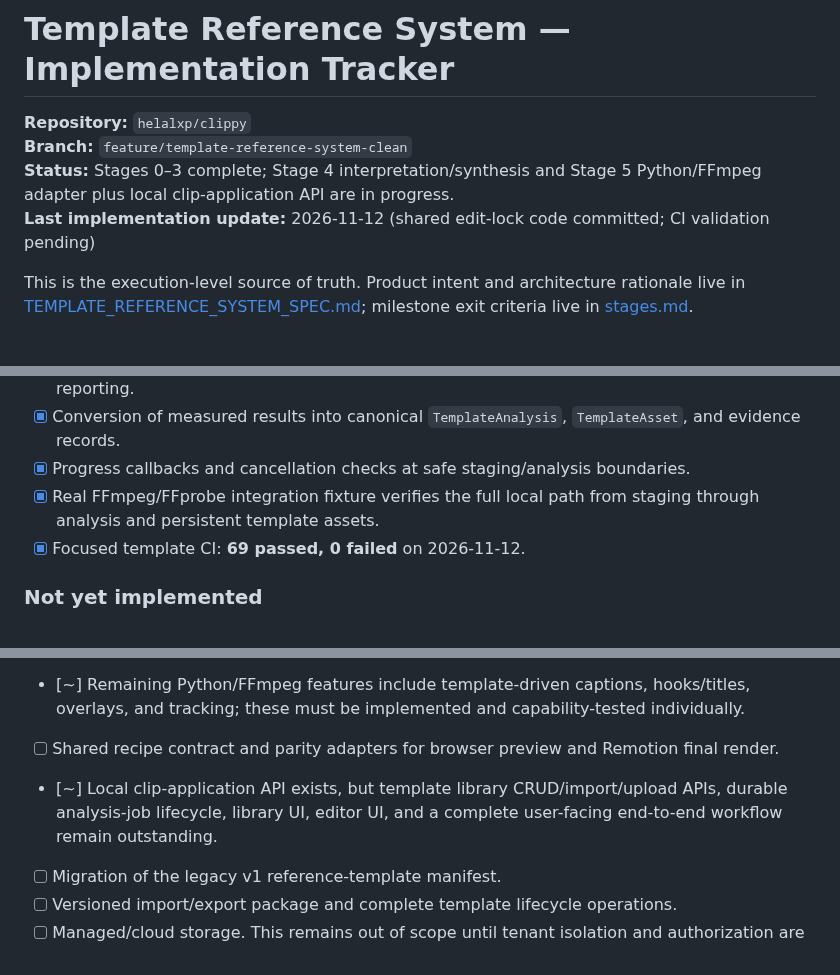
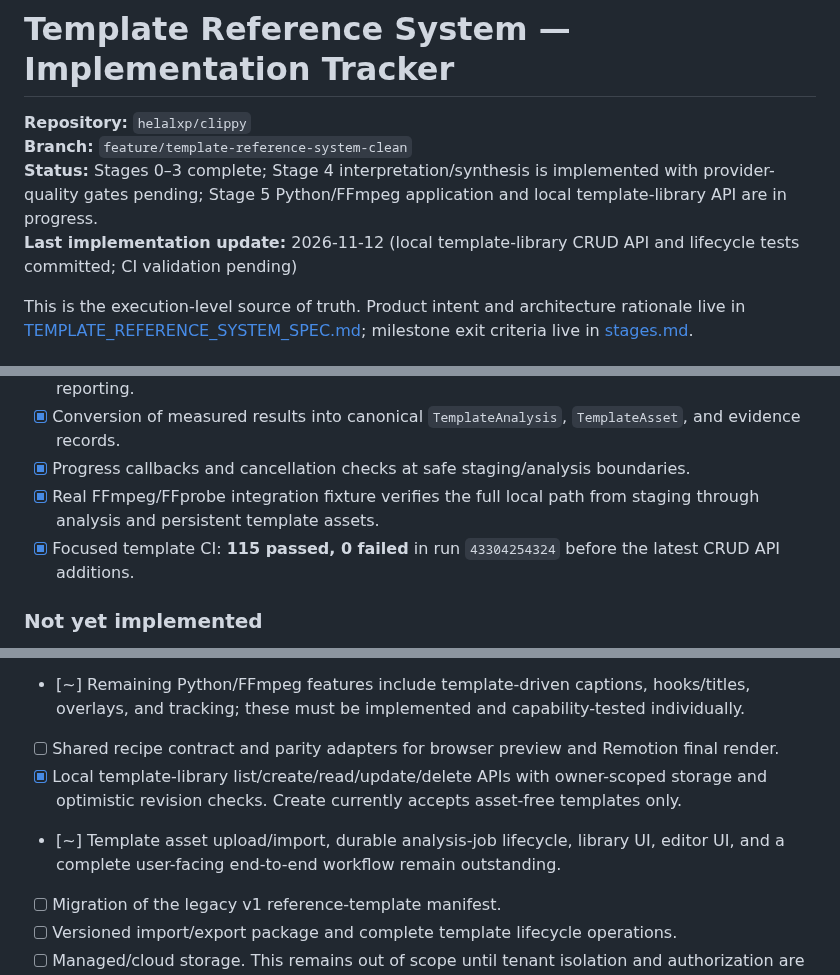
Before and after one commit to helalxp/clippy, a Markdown page: docs/architecture/implementation.md, 3 parts joined by grey strips. Drawn GitHub-style.

```diff
--- a/docs/architecture/implementation.md
+++ b/docs/architecture/implementation.md
@@ -2,8 +2,8 @@
 
 **Repository:** `helalxp/clippy`
 **Branch:** `feature/template-reference-system-clean`
-**Status:** Stages 0–3 complete; Stage 4 interpretation/synthesis and Stage 5 Python/FFmpeg adapter plus local clip-application API are in progress.
-**Last implementation update:** 2026-11-12 (shared edit-lock code committed; CI validation pending)
+**Status:** Stages 0–3 complete; Stage 4 interpretation/synthesis is implemented with provider-quality gates pending; Stage 5 Python/FFmpeg application and local template-library API are in progress.
+**Last implementation update:** 2026-11-12 (local template-library CRUD API and lifecycle tests committed; CI validation pending)
 
 This is the execution-level source of truth. Product intent and architecture rationale live in [TEMPLATE_REFERENCE_SYSTEM_SPEC.md](./TEMPLATE_REFERENCE_SYSTEM_SPEC.md); milestone exit criteria live in [stages.md](./stages.md).
 
@@ -26,7 +26,7 @@ A template is a structured editing recipe, not a visual preset or an AI-generate
 - [x] Conversion of measured results into canonical `TemplateAnalysis`, `TemplateAsset`, and evidence records.
 - [x] Progress callbacks and cancellation checks at safe staging/analysis boundaries.
 - [x] Real FFmpeg/FFprobe integration fixture verifies the full local path from staging through analysis and persistent template assets.
-- [x] Focused template CI: **69 passed, 0 failed** on 2026-11-12.
+- [x] Focused template CI: **115 passed, 0 failed** in run `43304254324` before the latest CRUD API additions.
 
 ### Not yet implemented
 
@@ -36,7 +36,8 @@ A template is a structured editing recipe, not a visual preset or an AI-generate
 - [x] Shared per-job edit locking covers background, watermark, effects generation, subtitle add/remove, hook, and translation routes; rerender, reframe, template apply, and general edit retain their explicit lock scopes. Concurrency and route-registration tests are committed, pending CI execution.
 - [~] Remaining Python/FFmpeg features include template-driven captions, hooks/titles, overlays, and tracking; these must be implemented and capability-tested individually.
 - [ ] Shared recipe contract and parity adapters for browser preview and Remotion final render.
-- [~] Local clip-application API exists, but template library CRUD/import/upload APIs, durable analysis-job lifecycle, library UI, editor UI, and a complete user-facing end-to-end workflow remain outstanding.
+- [x] Local template-library list/create/read/update/delete APIs with owner-scoped storage and optimistic revision checks. Create currently accepts asset-free templates only.
+- [~] Template asset upload/import, durable analysis-job lifecycle, library UI, editor UI, and a complete user-facing end-to-end workflow remain outstanding.
 - [ ] Migration of the legacy v1 reference-template manifest.
 - [ ] Versioned import/export package and complete template lifecycle operations.
 - [ ] Managed/cloud storage. This remains out of scope until tenant isolation and authorization are designed.
```
Also changed, not shown: other parts of docs/architecture/implementation.md (+21 -8 lines).
